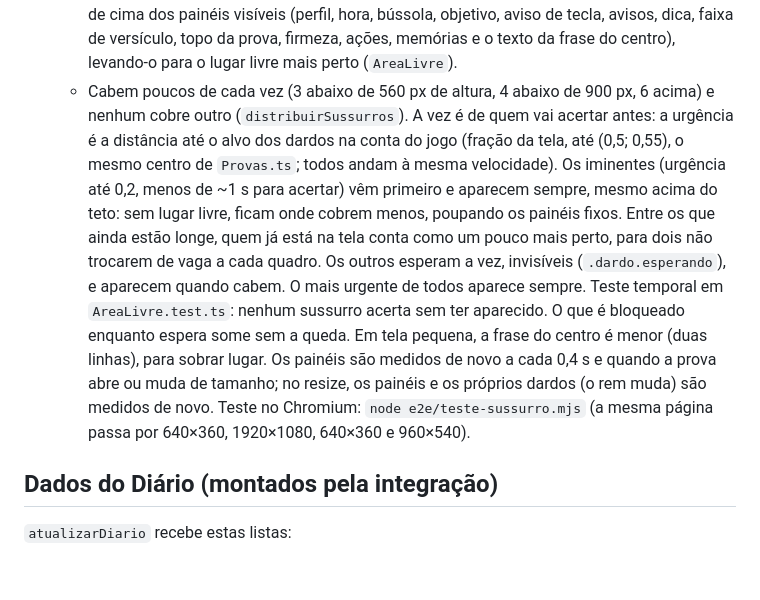
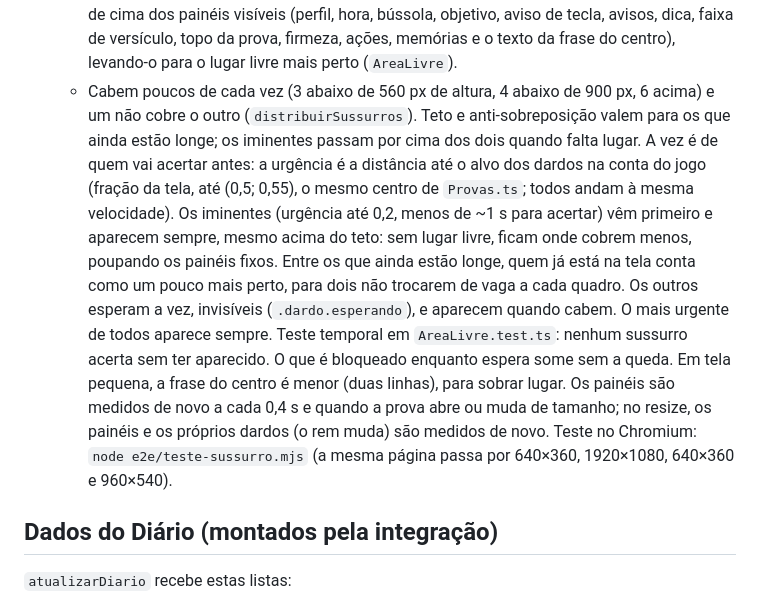
Before and after one commit to pdgusta/bible-mmorpg, a Markdown page: docs/tecnico/ui.md, the part around the change. Drawn GitHub-style; blank space fills up the shorter version.

Commit message:
ui.md: teto e anti-sobreposição dos sussurros valem para os que estão longe (T-021, sugestão da revisão)
Co-Authored-By: Claude Opus 5.5 <noreply@anthropic.com>

```diff
--- a/docs/tecnico/ui.md
+++ b/docs/tecnico/ui.md
@@ -75,7 +75,7 @@ const ui = new UI(div, servicosBiblia({ nomes, classes }), acoes);
    - A coluna fica na lateral direita, com teto de altura; em tela pequena desce para o canto de baixo, para não encostar no painel do topo. Teste no Chromium: `node e2e/teste-prova-memorias.mjs` (lab: `?lab=ui&tela=prova&tipo=duvida&mems=13&usadas=3`).
    - Na prova de dúvida, em tela estreita (até 1060 px), a faixa de versículo fica entre a coluna do retrato e a das memórias (classe `com-memorias` na raiz), para não cobrir a lista.
    - Sussurros (os "dardos" de mentira): o jogo dá o centro em fração da tela; a UI tira o cartão de cima dos painéis visíveis (perfil, hora, bússola, objetivo, aviso de tecla, avisos, dica, faixa de versículo, topo da prova, firmeza, ações, memórias e o texto da frase do centro), levando-o para o lugar livre mais perto (`AreaLivre`).
-   - Cabem poucos de cada vez (3 abaixo de 560 px de altura, 4 abaixo de 900 px, 6 acima) e nenhum cobre outro (`distribuirSussurros`). A vez é de quem vai acertar antes: a urgência é a distância até o alvo dos dardos na conta do jogo (fração da tela, até (0,5; 0,55), o mesmo centro de `Provas.ts`; todos andam à mesma velocidade). Os iminentes (urgência até 0,2, menos de ~1 s para acertar) vêm primeiro e aparecem sempre, mesmo acima do teto: sem lugar livre, ficam onde cobrem menos, poupando os painéis fixos. Entre os que ainda estão longe, quem já está na tela conta como um pouco mais perto, para dois não trocarem de vaga a cada quadro. Os outros esperam a vez, invisíveis (`.dardo.esperando`), e aparecem quando cabem. O mais urgente de todos aparece sempre. Teste temporal em `AreaLivre.test.ts`: nenhum sussurro acerta sem ter aparecido. O que é bloqueado enquanto espera some sem a queda. Em tela pequena, a frase do centro é menor (duas linhas), para sobrar lugar. Os painéis são medidos de novo a cada 0,4 s e quando a prova abre ou muda de tamanho; no resize, os painéis e os próprios dardos (o rem muda) são medidos de novo. Teste no Chromium: `node e2e/teste-sussurro.mjs` (a mesma página passa por 640×360, 1920×1080, 640×360 e 960×540).
+   - Cabem poucos de cada vez (3 abaixo de 560 px de altura, 4 abaixo de 900 px, 6 acima) e um não cobre o outro (`distribuirSussurros`). Teto e anti-sobreposição valem para os que ainda estão longe; os iminentes passam por cima dos dois quando falta lugar. A vez é de quem vai acertar antes: a urgência é a distância até o alvo dos dardos na conta do jogo (fração da tela, até (0,5; 0,55), o mesmo centro de `Provas.ts`; todos andam à mesma velocidade). Os iminentes (urgência até 0,2, menos de ~1 s para acertar) vêm primeiro e aparecem sempre, mesmo acima do teto: sem lugar livre, ficam onde cobrem menos, poupando os painéis fixos. Entre os que ainda estão longe, quem já está na tela conta como um pouco mais perto, para dois não trocarem de vaga a cada quadro. Os outros esperam a vez, invisíveis (`.dardo.esperando`), e aparecem quando cabem. O mais urgente de todos aparece sempre. Teste temporal em `AreaLivre.test.ts`: nenhum sussurro acerta sem ter aparecido. O que é bloqueado enquanto espera some sem a queda. Em tela pequena, a frase do centro é menor (duas linhas), para sobrar lugar. Os painéis são medidos de novo a cada 0,4 s e quando a prova abre ou muda de tamanho; no resize, os painéis e os próprios dardos (o rem muda) são medidos de novo. Teste no Chromium: `node e2e/teste-sussurro.mjs` (a mesma página passa por 640×360, 1920×1080, 640×360 e 960×540).
 
 ## Dados do Diário (montados pela integração)
 
```
